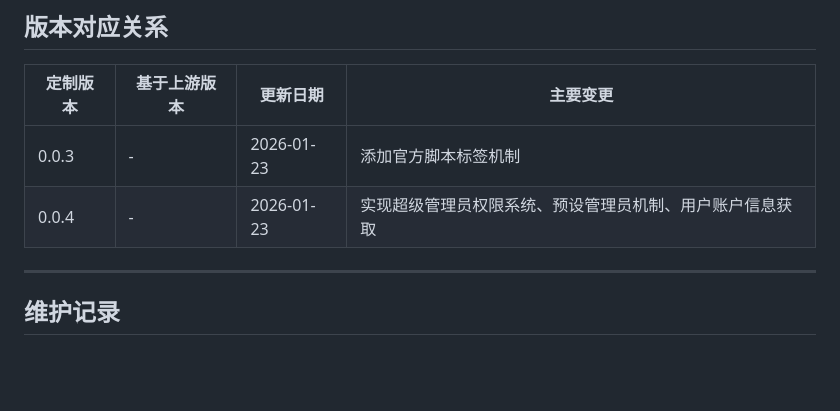
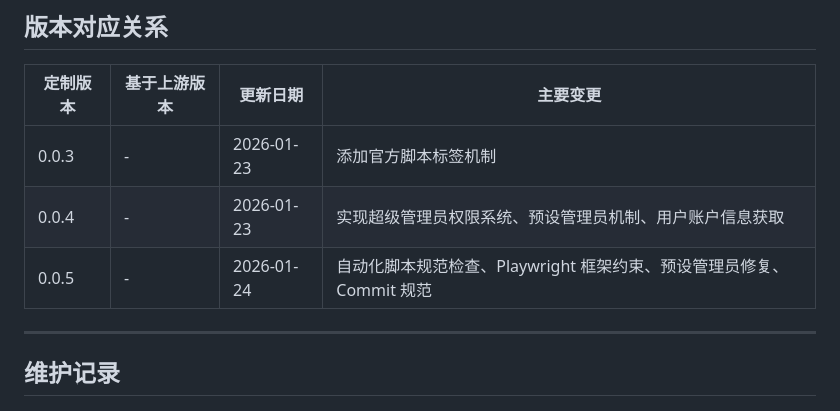
Before and after one commit to shileima/opencowork, a Markdown page: CUSTOMIZATION.md, the part around the change. Rendered like a GitHub page; blank space fills up the shorter version.

Commit message:
docs: 更新版本 0.0.5 的变更记录

```diff
--- a/CUSTOMIZATION.md
+++ b/CUSTOMIZATION.md
@@ -190,6 +190,7 @@ resources/skills/chrome-agent/
 |---------|------------|---------|---------|
 | 0.0.3 | - | 2026-01-23 | 添加官方脚本标签机制 |
 | 0.0.4 | - | 2026-01-23 | 实现超级管理员权限系统、预设管理员机制、用户账户信息获取 |
+| 0.0.5 | - | 2026-01-24 | 自动化脚本规范检查、Playwright 框架约束、预设管理员修复、Commit 规范 |
 
 ---
 
```
